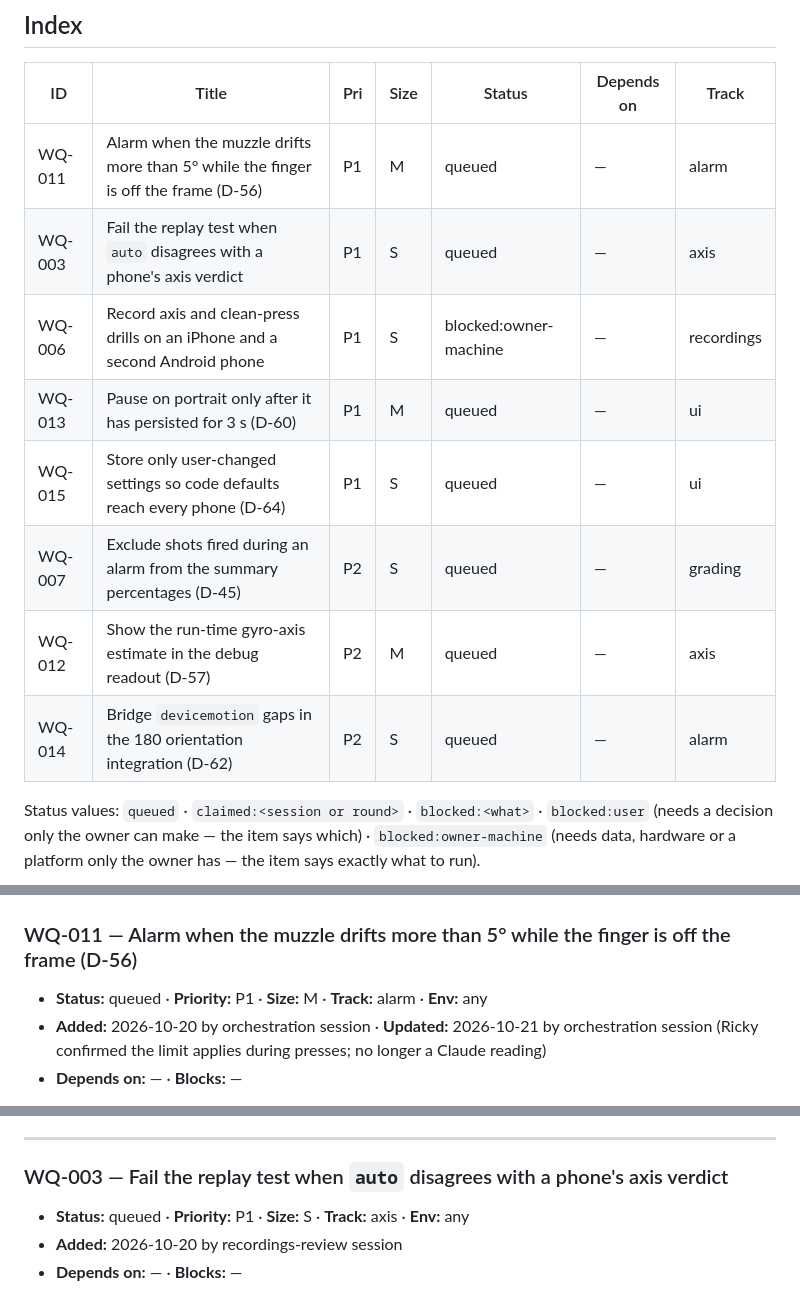
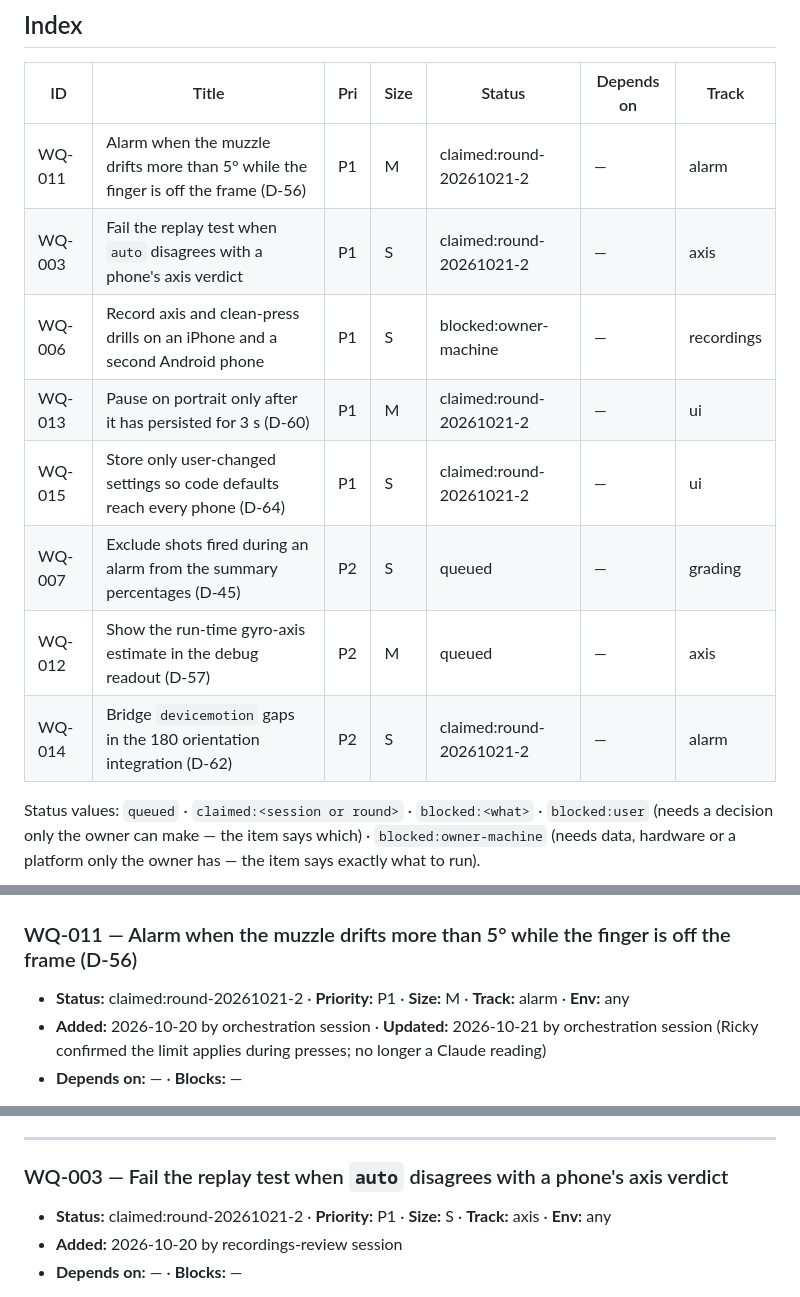
Before and after one commit to Tangineering/Trigger-Trainer, a Markdown page: WORK_QUEUE.md, 3 parts joined by grey strips. GitHub-like rendering.

Commit message:
queue: claim round-20261021-2 (WQ-014, WQ-015, WQ-011, WQ-013, WQ-003); WQ-006 drift run deferred
Co-Authored-By: Claude Fable 5.1 <noreply@anthropic.com>

```diff
--- a/WORK_QUEUE.md
+++ b/WORK_QUEUE.md
@@ -31,14 +31,14 @@ updated: 2026-10-21
 
 | ID | Title | Pri | Size | Status | Depends on | Track |
 |----|-------|-----|------|--------|------------|-------|
-| WQ-011 | Alarm when the muzzle drifts more than 5° while the finger is off the frame (D-56) | P1 | M | queued | — | alarm |
-| WQ-003 | Fail the replay test when `auto` disagrees with a phone's axis verdict | P1 | S | queued | — | axis |
+| WQ-011 | Alarm when the muzzle drifts more than 5° while the finger is off the frame (D-56) | P1 | M | claimed:round-20261021-2 | — | alarm |
+| WQ-003 | Fail the replay test when `auto` disagrees with a phone's axis verdict | P1 | S | claimed:round-20261021-2 | — | axis |
 | WQ-006 | Record axis and clean-press drills on an iPhone and a second Android phone | P1 | S | blocked:owner-machine | — | recordings |
-| WQ-013 | Pause on portrait only after it has persisted for 3 s (D-60) | P1 | M | queued | — | ui |
-| WQ-015 | Store only user-changed settings so code defaults reach every phone (D-64) | P1 | S | queued | — | ui |
+| WQ-013 | Pause on portrait only after it has persisted for 3 s (D-60) | P1 | M | claimed:round-20261021-2 | — | ui |
+| WQ-015 | Store only user-changed settings so code defaults reach every phone (D-64) | P1 | S | claimed:round-20261021-2 | — | ui |
 | WQ-007 | Exclude shots fired during an alarm from the summary percentages (D-45) | P2 | S | queued | — | grading |
 | WQ-012 | Show the run-time gyro-axis estimate in the debug readout (D-57) | P2 | M | queued | — | axis |
-| WQ-014 | Bridge `devicemotion` gaps in the 180 orientation integration (D-62) | P2 | S | queued | — | alarm |
+| WQ-014 | Bridge `devicemotion` gaps in the 180 orientation integration (D-62) | P2 | S | claimed:round-20261021-2 | — | alarm |
 
 Status values: `queued` · `claimed:<session or round>` · `blocked:<what>` ·
 `blocked:user` (needs a decision only the owner can make — the item says which)
@@ -57,7 +57,7 @@ Tracks: axis · platform · recordings · grading · alarm · layout · decision
 
 ### WQ-011 — Alarm when the muzzle drifts more than 5° while the finger is off the frame (D-56)
 
-- **Status:** queued · **Priority:** P1 · **Size:** M · **Track:** alarm · **Env:** any
+- **Status:** claimed:round-20261021-2 · **Priority:** P1 · **Size:** M · **Track:** alarm · **Env:** any
 - **Added:** 2026-10-20 by orchestration session · **Updated:** 2026-10-21 by orchestration session (Ricky confirmed the limit applies during presses; no longer a Claude reading)
 - **Depends on:** — · **Blocks:** —
 
@@ -122,7 +122,7 @@ changed); the `VERSION` bump named in the entry.
 
 ### WQ-003 — Fail the replay test when `auto` disagrees with a phone's axis verdict
 
-- **Status:** queued · **Priority:** P1 · **Size:** S · **Track:** axis · **Env:** any
+- **Status:** claimed:round-20261021-2 · **Priority:** P1 · **Size:** S · **Track:** axis · **Env:** any
 - **Added:** 2026-10-20 by recordings-review session
 - **Depends on:** — · **Blocks:** —
 
```
Also changed, not shown: other parts of WORK_QUEUE.md (+4 -4 lines).
